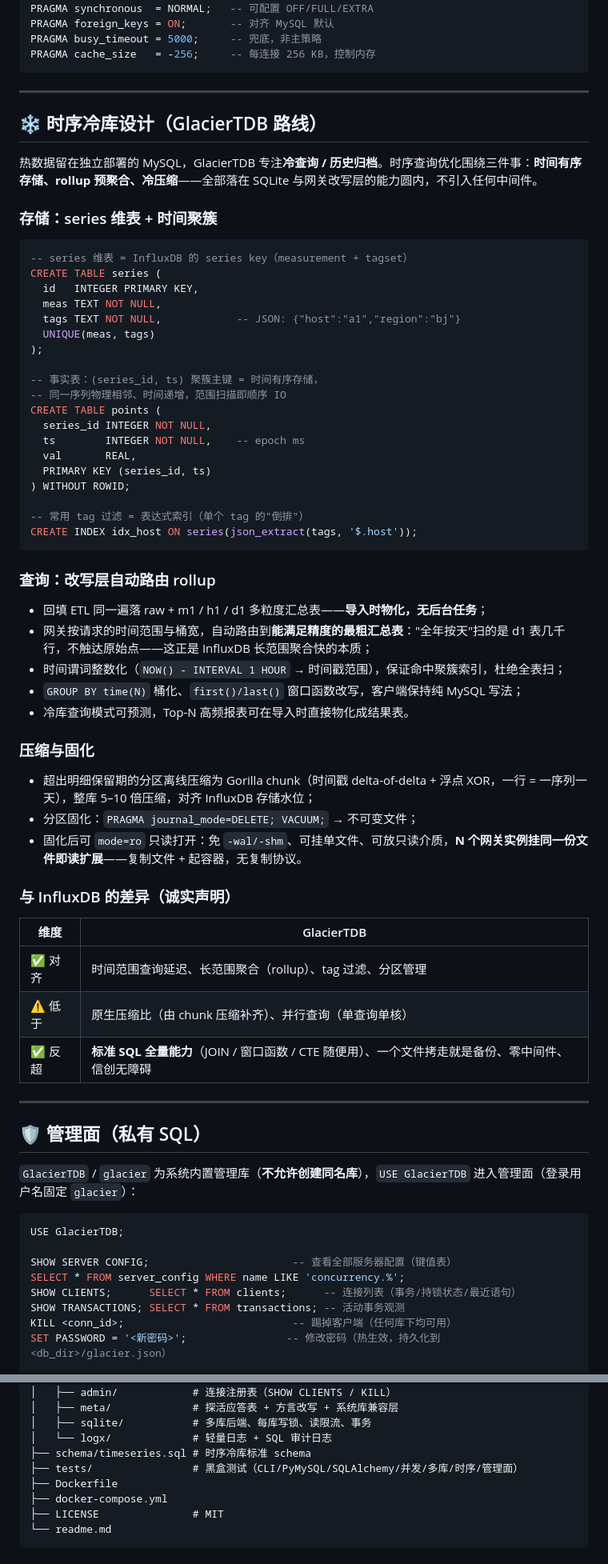
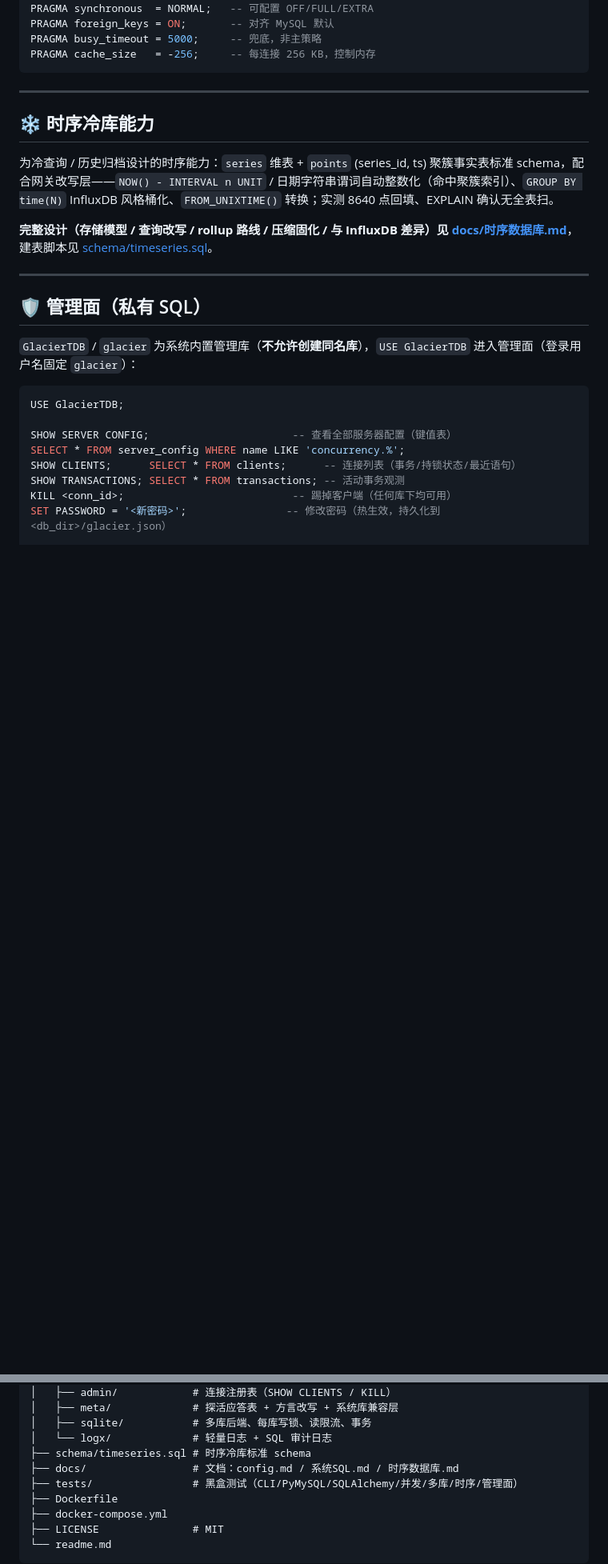
Before and after one commit to sang8052/GlacierTDB, a Markdown page: readme.md, 2 parts joined by grey strips. Shown at 80% size. Drawn GitHub-style; blank space fills up the shorter version.

Commit message:
docs: 时序设计独立成册，readme 挂接文档导航
- 新增 docs/时序数据库.md（存储模型/查询改写实测/rollup 与压缩路线/差异声明/不做的边界）
- readme 精简：时序两章合并为简述+链接，顶部加三份文档导航表，目录结构补 docs/

Co-Authored-By: GLM5.3 <noreply@z.ai>

````diff
--- a/readme.md
+++ b/readme.md
@@ -103,55 +109,11 @@ PRAGMA cache_size   = -256;     -- 每连接 256 KB，控制内存
 
 ---
 
-## ❄️ 时序冷库设计（GlacierTDB 路线）
+## ❄️ 时序冷库能力
 
-热数据留在独立部署的 MySQL，GlacierTDB 专注**冷查询 / 历史归档**。时序查询优化围绕三件事：**时间有序存储、rollup 预聚合、冷压缩**——全部落在 SQLite 与网关改写层的能力圆内，不引入任何中间件。
+为冷查询 / 历史归档设计的时序能力：`series` 维表 + `points` (series_id, ts) 聚簇事实表标准 schema，配合网关改写层——`NOW() - INTERVAL n UNIT` / 日期字符串谓词自动整数化（命中聚簇索引）、`GROUP BY time(N)` InfluxDB 风格桶化、`FROM_UNIXTIME()` 转换；实测 8640 点回填、EXPLAIN 确认无全表扫。
 
-### 存储：series 维表 + 时间聚簇
-
-```sql
--- series 维表 = InfluxDB 的 series key（measurement + tagset）
-CREATE TABLE series (
-  id   INTEGER PRIMARY KEY,
-  meas TEXT NOT NULL,
-  tags TEXT NOT NULL,            -- JSON: {"host":"a1","region":"bj"}
-  UNIQUE(meas, tags)
-);
-
--- 事实表：(series_id, ts) 聚簇主键 = 时间有序存储，
--- 同一序列物理相邻、时间递增，范围扫描即顺序 IO
-CREATE TABLE points (
-  series_id INTEGER NOT NULL,
-  ts        INTEGER NOT NULL,    -- epoch ms
-  val       REAL,
-  PRIMARY KEY (series_id, ts)
-) WITHOUT ROWID;
-
--- 常用 tag 过滤 = 表达式索引（单个 tag 的"倒排"）
-CREATE INDEX idx_host ON series(json_extract(tags, '$.host'));
-```
-
-### 查询：改写层自动路由 rollup
-
-- 回填 ETL 同一遍落 raw + m1 / h1 / d1 多粒度汇总表——**导入时物化，无后台任务**；
-- 网关按请求的时间范围与桶宽，自动路由到**能满足精度的最粗汇总表**："全年按天"扫的是 d1 表几千行，不触达原始点——这正是 InfluxDB 长范围聚合快的本质；
-- 时间谓词整数化（`NOW() - INTERVAL 1 HOUR` → 时间戳范围），保证命中聚簇索引，杜绝全表扫；
-- `GROUP BY time(N)` 桶化、`first()/last()` 窗口函数改写，客户端保持纯 MySQL 写法；
-- 冷库查询模式可预测，Top-N 高频报表可在导入时直接物化成结果表。
-
-### 压缩与固化
-
-- 超出明细保留期的分区离线压缩为 Gorilla chunk（时间戳 delta-of-delta + 浮点 XOR，一行 = 一序列一天），整库 5–10 倍压缩，对齐 InfluxDB 存储水位；
-- 分区固化：`PRAGMA journal_mode=DELETE; VACUUM;` → 不可变文件；
-- 固化后可 `mode=ro` 只读打开：免 `-wal/-shm`、可挂单文件、可放只读介质，**N 个网关实例挂同一份文件即读扩展**——复制文件 + 起容器，无复制协议。
-
-### 与 InfluxDB 的差异（诚实声明）
-
-| 维度 | GlacierTDB |
-| --- | --- |
-| ✅ 对齐 | 时间范围查询延迟、长范围聚合（rollup）、tag 过滤、分区管理 |
-| ⚠️ 低于 | 原生压缩比（由 chunk 压缩补齐）、并行查询（单查询单核） |
-| ✅ 反超 | **标准 SQL 全量能力**（JOIN / 窗口函数 / CTE 随便用）、一个文件拷走就是备份、零中间件、信创无障碍 |
+**完整设计（存储模型 / 查询改写 / rollup 路线 / 压缩固化 / 与 InfluxDB 差异）见 [docs/时序数据库.md](docs/时序数据库.md)**，建表脚本见 [schema/timeseries.sql](schema/timeseries.sql)。
 
 ---
 
@@ -373,6 +320,7 @@ GlacierTDB/
 │   ├── sqlite/           # 多库后端、每库写锁、读限流、事务
 │   └── logx/             # 轻量日志 + SQL 审计日志
 ├── schema/timeseries.sql # 时序冷库标准 schema
+├── docs/                 # 文档：config.md / 系统SQL.md / 时序数据库.md
 ├── tests/                # 黑盒测试（CLI/PyMySQL/SQLAlchemy/并发/多库/时序/管理面）
 ├── Dockerfile
 ├── docker-compose.yml
````
Also changed, not shown: other parts of readme.md (+6 -15 lines), docs/时序数据库.md (added, +133 -0 lines).
